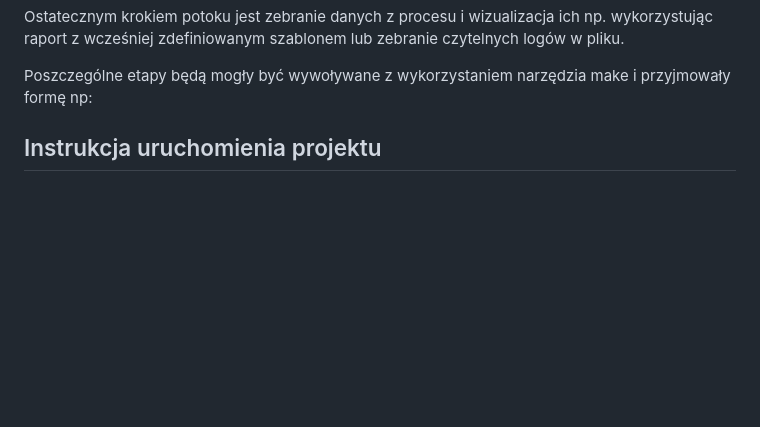
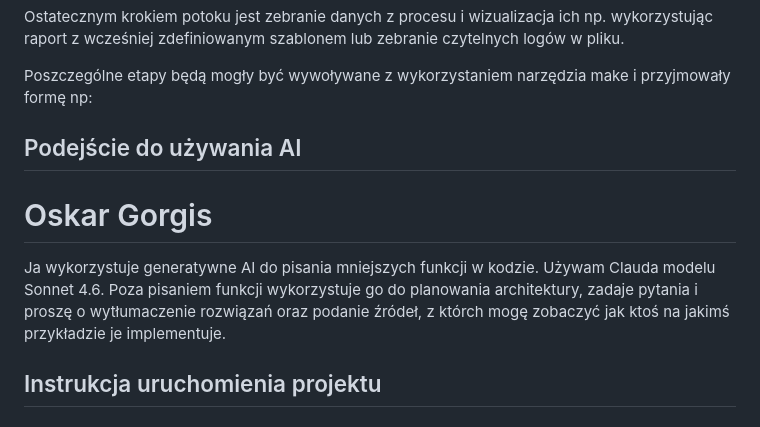
Before and after one commit to WIMU-2026L/WIMU, a Markdown page: README.md, the part around the change. Rendered like a GitHub page; blank space fills up the shorter version.

Commit message:
Update README with AI usage details
Added personal usage of generative AI for coding.

```diff
--- a/README.md
+++ b/README.md
@@ -70,6 +70,10 @@ Ostatecznym krokiem potoku jest zebranie danych z procesu i wizualizacja ich np.
 
 Poszczególne etapy będą mogły być wywoływane z wykorzystaniem narzędzia make i przyjmowały formę np:
 
+## Podejście do używania AI
+
+# Oskar Gorgis
+Ja wykorzystuje generatywne AI do pisania mniejszych funkcji w kodzie. Używam Clauda modelu Sonnet 4.6. Poza pisaniem funkcji wykorzystuje go do planowania architektury, zadaje pytania i proszę o wytłumaczenie rozwiązań oraz podanie źródeł, z którch mogę zobaczyć jak ktoś na jakimś przykładzie je implementuje.
 
 ## Instrukcja uruchomienia projektu
 
```
